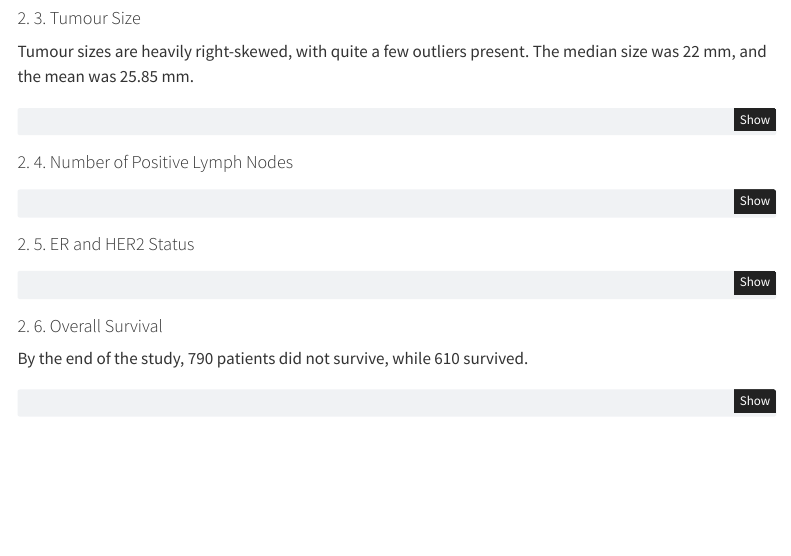
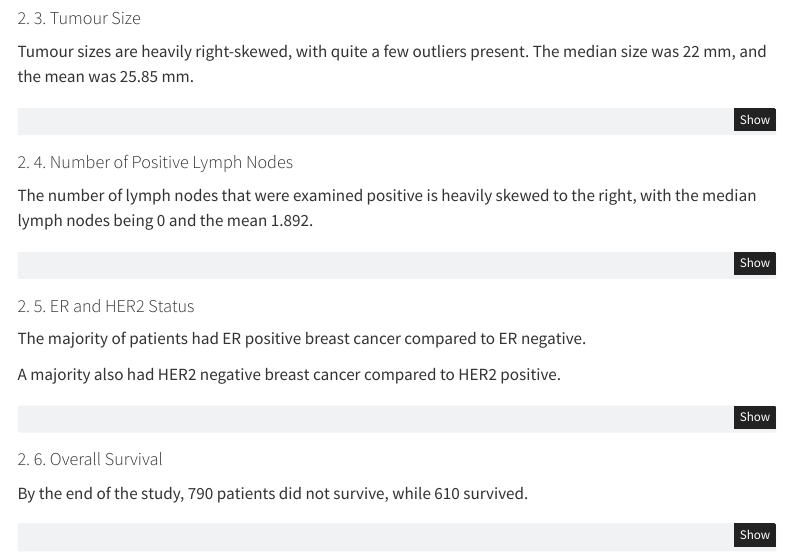
Before and after one commit to Sequendus/Cancer-Analysis_Project2025, a Quarto document (analysis/02_ida.qmd): the page in a window 1100 px wide, from 700 px down. Rendered offline with R 4.5, knitr and Pandoc in place of Quarto, with nearby package versions; the code chunks are not run, so their results and figures are left out; menus at the side of the page are left out.

Commit message:
Updated IDA file

````diff
--- a/analysis/02_ida.qmd
+++ b/analysis/02_ida.qmd
@@ -117,6 +117,8 @@ ggplotly(tumor_size_boxplot)
 
 #### 2. 4. Number of Positive Lymph Nodes
 
+The number of lymph nodes that were examined positive is heavily skewed to the right, with the median lymph nodes being 0 and the mean 1.892.
+
 ```{r warning=FALSE}
 summary(data$lymph_nodes_examined_positive)
 
@@ -138,6 +140,10 @@ ggplotly(lymph_node_hist)
 ```
 
 #### 2. 5. ER and HER2 Status
+
+The majority of patients had ER positive breast cancer compared to ER negative.
+
+A majority also had HER2 negative breast cancer compared to HER2 positive.
 
 ```{r}
 er_barplot <- ggplot(data, aes(x = er_status)) + geom_bar(color = 'black', fill = "steelblue") + labs(x = "ER Status", y = "Count")
````
